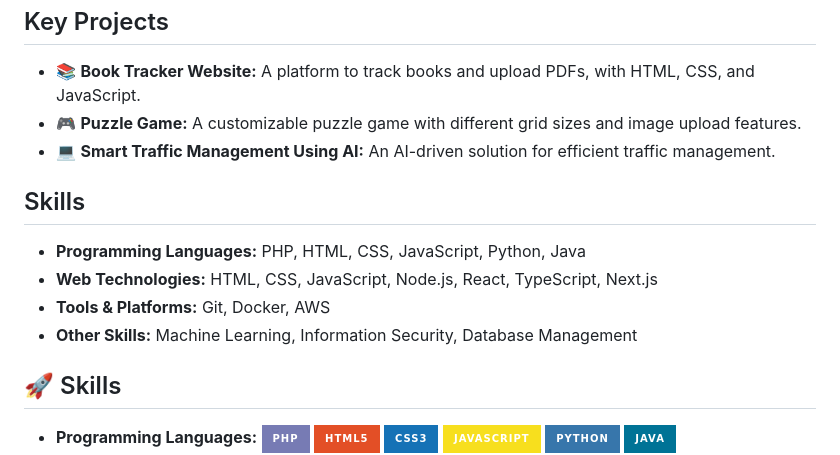
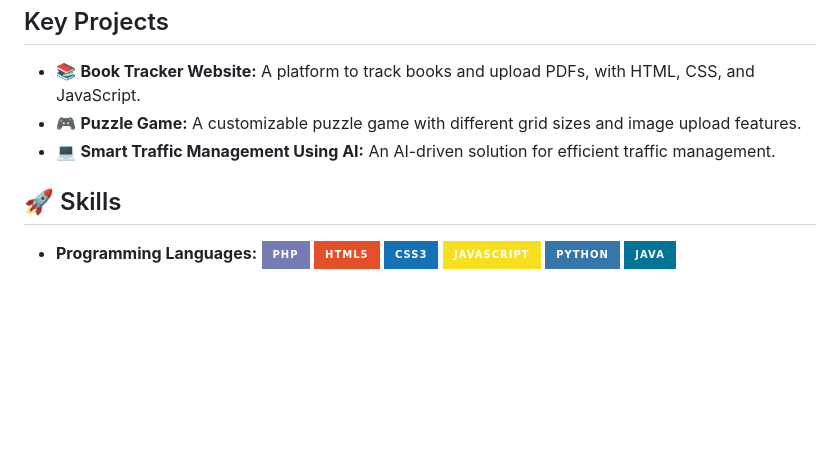
Before and after one commit to balakram/balakramtudu, a Markdown page: README.md, the part around the change. Drawn GitHub-style; badges without logos; blank space fills up the shorter version.

```diff
--- a/README.md
+++ b/README.md
@@ -30,12 +30,6 @@ My portfolio showcases a range of projects, from web applications to AI-driven s
 - 💻 **Smart Traffic Management Using AI:** An AI-driven solution for efficient traffic management.
 
 
-## Skills
-
-- **Programming Languages:** PHP, HTML, CSS, JavaScript, Python, Java
-- **Web Technologies:** HTML, CSS, JavaScript, Node.js, React, TypeScript, Next.js
-- **Tools & Platforms:** Git, Docker, AWS
-- **Other Skills:** Machine Learning, Information Security, Database Management
 ## 🚀 Skills
 
 - **Programming Languages:**
```
